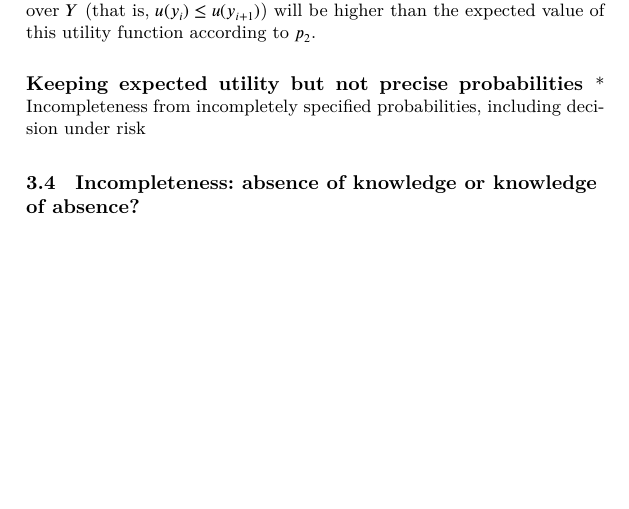
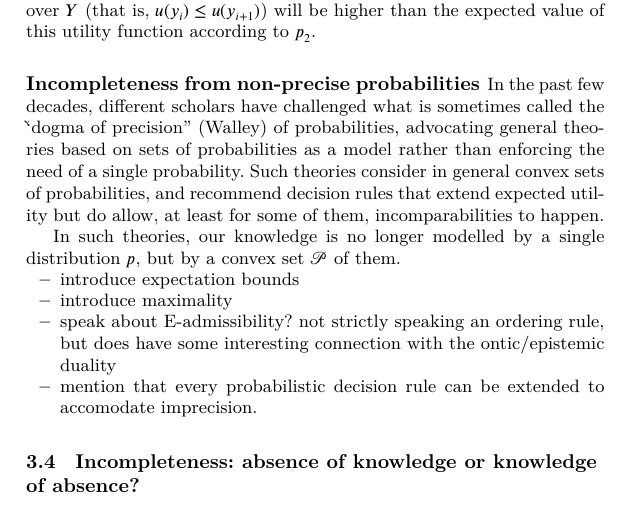
Before and after one commit to oliviercailloux/pref-modeling-survey, a LaTeX thesis (surv.tex): part of page 9 of 9 before the commit and part of page 9 of 10 after it, cut so that both start at the same text, the shorter picture padded with empty space. The pictures show the PDF file surv.pdf that the author committed with the source.

Commit message:
debut probas imprecises

```diff
--- a/surv.tex
+++ b/surv.tex
@@ -147,11 +147,20 @@
 
 	Moreover, stochastic dominance may also be perceived as a criterion allowing for utilities to be ill-defined, as when $p_1$ stochastically dominates $p_2$, then its expected value for any increasing utility function $u$ defined over $Y$ (that is, $u(y_i) \leq u(y_{i+1})$) will be higher than the expected value of this utility function according to $p_2$.
 
-	\subsubsection{Keeping expected utility but not precise probabilities}
+	\subsubsection{Incompleteness from non-precise probabilities}
+
+	In the past few decades, different scholars have challenged what is sometimes called the \``dogma of precision" (Walley) of probabilities, advocating general theories based on sets of probabilities as a model rather than enforcing the need of a single probability. Such theories consider in general convex sets of probabilities, and recommend decision rules that extend expected utility but do allow, at least for some of them, incomparabilities to happen.
+
+	In such theories, our knowledge is no longer modelled by a single distribution $p$, but by a convex set $\mathcal{P}$ of them.
+
+	\begin{itemize}
+		\item introduce expectation bounds
+		\item introduce maximality
+		\item speak about E-admissibility? not strictly speaking an ordering rule, but does have some interesting connection with the ontic/epistemic duality
+		\item mention that every probabilistic decision rule can be extended to accomodate imprecision.
+	\end{itemize}
 
 
-
-	* Incompleteness from incompletely specified probabilities, including decision under risk
 
 	\subsection{Incompleteness: absence of knowledge or knowledge of absence?}
 
```
Also changed, not shown: surv.pdf.
